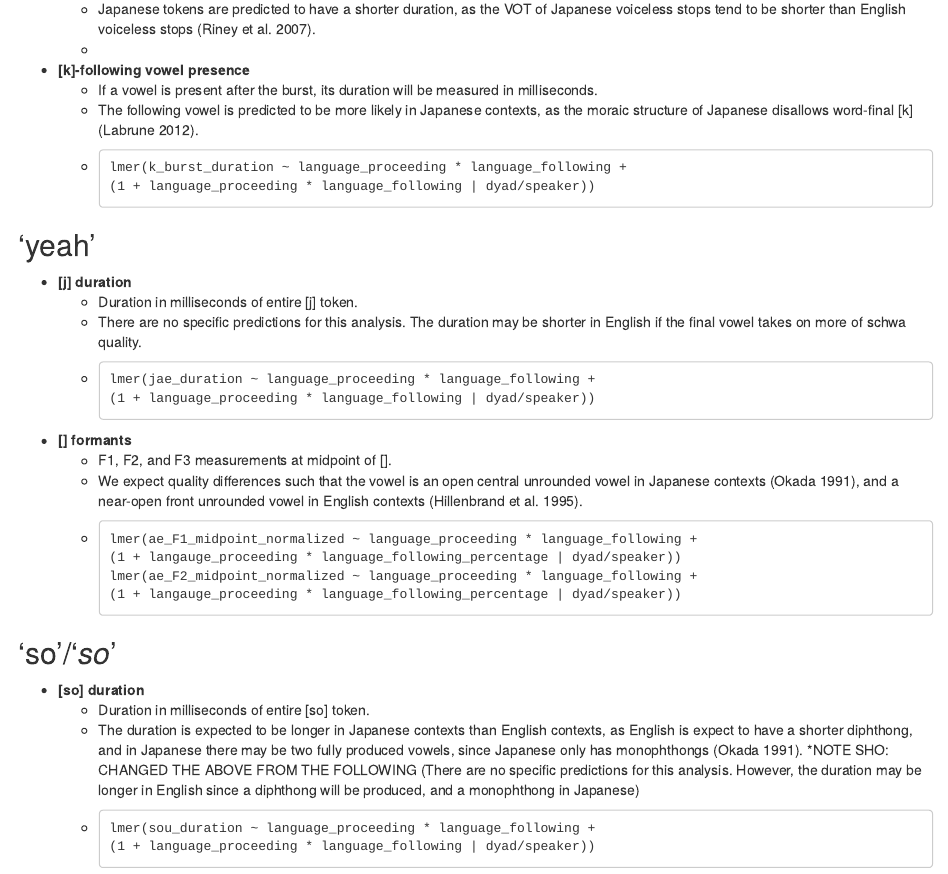
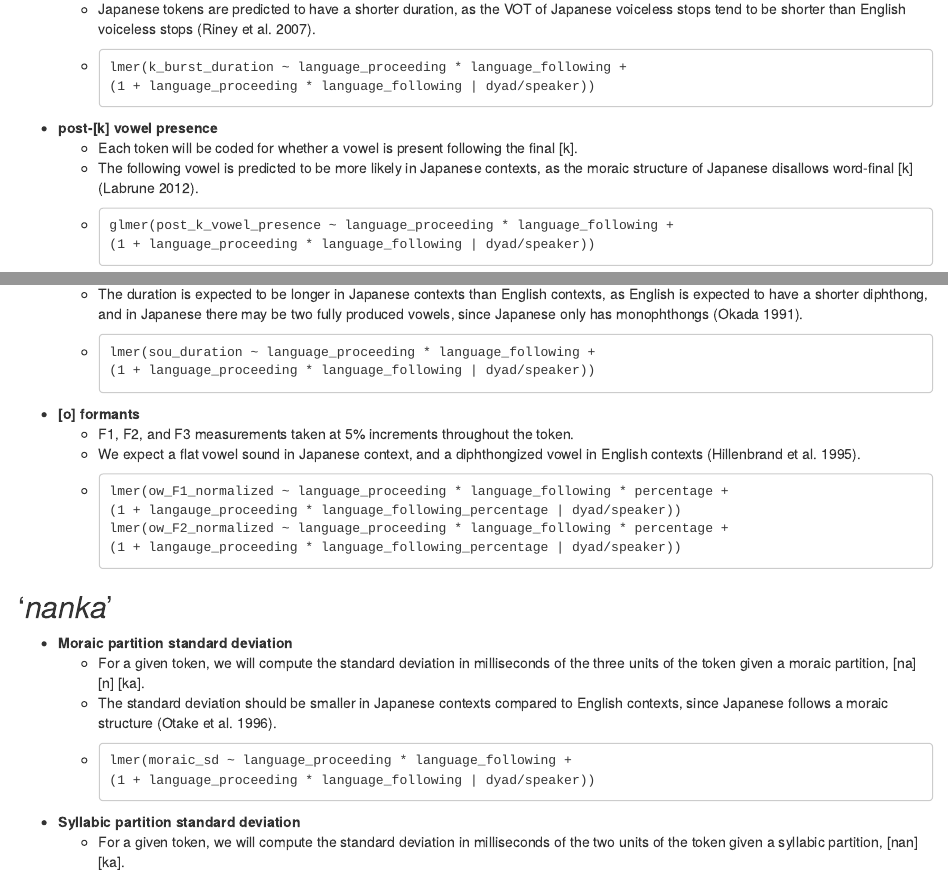
Before and after one commit to pagepiccinini/cs-japanese-english, an R Markdown document (write_up/cs_japanese_english_preregistration.Rmd): the page in a window 1100 px wide, from 2340 px down, and a second part further down, joined at a grey line. The pictures show the output file write_up/cs_japanese_english_preregistration.html that the author committed with the source, opened offline.

Commit message:
Minor edits. Choose second 'nanka' analysis.

````diff
--- a/write_up/cs_japanese_english_preregistration.Rmd
+++ b/write_up/cs_japanese_english_preregistration.Rmd
@@ -115,10 +116,13 @@ glmer(k_burst_presence ~ language_proceeding * language_following +
+lmer(k_burst_duration ~ language_proceeding * language_following +
+(1 + language_proceeding * language_following | dyad/speaker))
+```
 
-* **[k]-following vowel presence **
-    + \underline{Measurement:} If a vowel is present after the burst, its duration will be measured in milliseconds.
+* **post-[k] vowel presence **
+    + \underline{Measurement:} Each token will be coded for whether a vowel is present following the final [k].
     + \underline{Prediction:} The following vowel is predicted to be more likely in Japanese contexts, as the moraic structure of Japanese disallows word-final [k] [@Labrune2012].
     + \underline{Statistical analysis:}
 ```
-lmer(k_burst_duration ~ language_proceeding * language_following +
+glmer(post_k_vowel_presence ~ language_proceeding * language_following +
 (1 + language_proceeding * language_following | dyad/speaker))
 ```
 
@@ -148,8 +152,7 @@ lmer(ae_F2_midpoint_normalized ~ language_proceeding * language_following +
 
 * **[so\textipa{U}] duration**
     + \underline{Measurement:} Duration in milliseconds of entire [so\textipa{U}] token.
-    + \underline{Prediction:} The duration is expected to be longer in Japanese contexts than English contexts, as English is expect to have a shorter diphthong, and in Japanese there may be two fully produced vowels, since Japanese only has monophthongs [@Okada1991].
-    *NOTE SHO: CHANGED THE ABOVE FROM THE FOLLOWING (There are no specific predictions for this analysis. However, the duration may be longer in English since a diphthong will be produced, and a monophthong in Japanese)
+    + \underline{Prediction:} The duration is expected to be longer in Japanese contexts than English contexts, as English is expected to have a shorter diphthong, and in Japanese there may be two fully produced vowels, since Japanese only has monophthongs [@Okada1991].
     + \underline{Statistical analysis:}
 ```
 lmer(sou_duration ~ language_proceeding * language_following +
@@ -169,36 +172,6 @@ lmer(ow_F2_normalized ~ language_proceeding * language_following * percentage +
 
 ## '*nanka*'
 
-* **[na] duration**
-    + \underline{Measurement:} Duration in milliseconds of the initial [na] portion of the token.
-    + \underline{Prediction:} Based on the languages' rhythmic structures, we predict the duration to be longer in Japanese contents, as the [na] will form a full unit, unlike in English where a coda is expected [@Kessler1997].
-    + \underline{Statistical analysis:}
-```
-lmer(na_duration ~ language_proceeding * language_following +
-(1 + language_proceeding * language_following | dyad/speaker))
-```
-
-* **[n] duration**
-    + \underline{Measurement:} Duration in milliseconds of the second [n] portion of the token.
-    + \underline{Prediction:} Based on the languages' rhythmic structures, we predict that the moraic nasal [n] will be longer in Japanese [@Otake1996] than in English contexts.
-    + \underline{Statistical analysis:}
-```
-lmer(n_duration ~ language_proceeding * language_following +
-(1 + language_proceeding * language_following | dyad/speaker))
-```
-
-* **[ka] duration**
-    + \underline{Measurement:} Duration in milliseconds of final [ka] portion of the token.
-    + \underline{Prediction:} There are no specific predictions for this analysis, as [ka] could function as a unit in both a Japanese or an English context.
-    + \underline{Statistical analysis:}
-```
-lmer(ka_duration ~ language_proceeding * language_following +
-(1 + language_proceeding * language_following | dyad/speaker))
-```
-
-*PAGE NOTE: WE COULD DO THE FOLLOWING TWO ANALYSES INSTEAD OF THE FIRST THREE.*
-*SHO NOTE: LIKE THE SECOND ANALYSYS!*
-
 * **Moraic partition standard deviation**
     + \underline{Measurement:} For a given token, we will compute the standard deviation in milliseconds of the three units of the token given a moraic partition, [na] [n] [ka].
     + \underline{Prediction:} The standard deviation should be smaller in Japanese contexts compared to English contexts, since Japanese follows a moraic structure [@Otake1996].
````
Also changed, not shown: write_up/cs_japanese_english_preregistration.html, write_up/cs_japanese_english_preregistration.pdf, write_up/cs_japanese_english_preregistration.Rmd (9 more changed lines).
